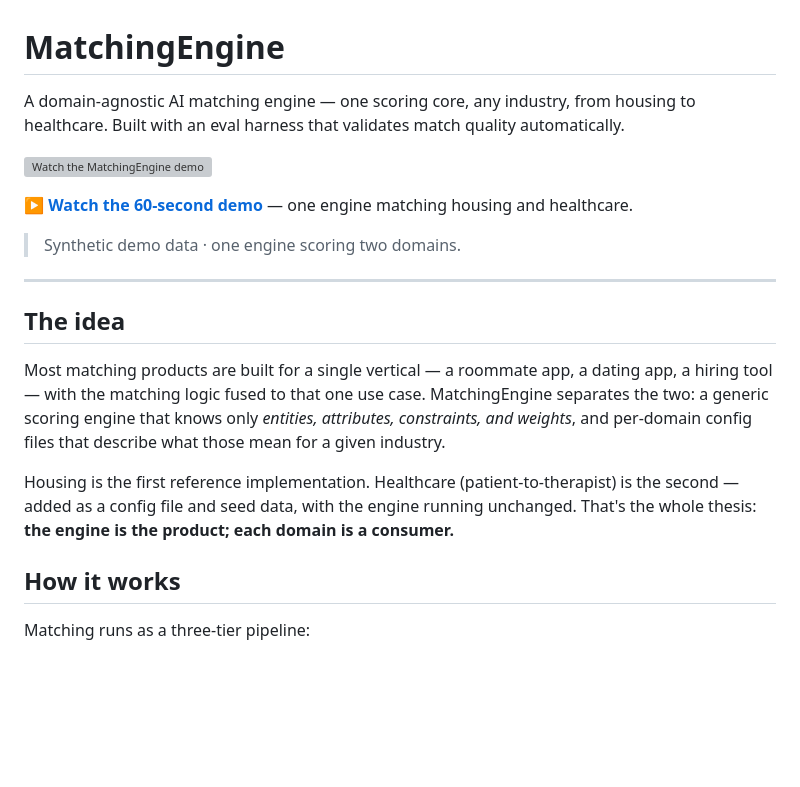
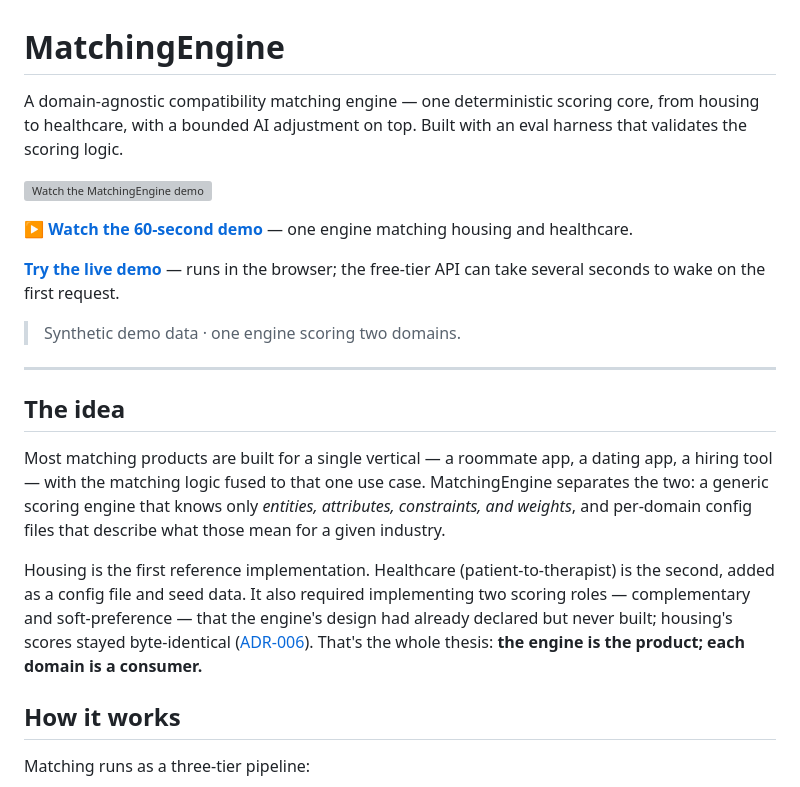
Before and after one commit to ninitwin4/matching-engine, a Markdown page: README.md, the part around one of its changes. Rendered like a GitHub page; blank space fills up the shorter version; grey boxes are pictures that could not be loaded.

```diff
--- a/README.md
+++ b/README.md
@@ -1,12 +1,16 @@
 # MatchingEngine
 
-A domain-agnostic AI matching engine — one scoring core, any industry, from
-housing to healthcare. Built with an eval harness that validates match quality
-automatically.
+A domain-agnostic compatibility matching engine — one deterministic scoring
+core, from housing to healthcare, with a bounded AI adjustment on top. Built
+with an eval harness that validates the scoring logic.
 
 [![Watch the MatchingEngine demo](https://img.youtube.com/vi/FQaMMsk5KHk/maxresdefault.jpg)](https://www.youtube.com/watch?v=FQaMMsk5KHk)
 
 ▶ **[Watch the 60-second demo](https://www.youtube.com/watch?v=FQaMMsk5KHk)** — one engine matching housing and healthcare.
+
+**[Try the live demo](https://ninitwin4.github.io/matching-engine/)** — runs in
+the browser; the free-tier API can take several seconds to wake on the first
+request.
 
 > Synthetic demo data · one engine scoring two domains.
 
@@ -21,9 +25,13 @@ MatchingEngine separates the two: a generic scoring engine that knows only
 that describe what those mean for a given industry.
 
 Housing is the first reference implementation. Healthcare (patient-to-therapist)
-is the second — added as a config file and seed data, with the engine running
-unchanged. That's the whole thesis: **the engine is the product; each domain is
-a consumer.**
+is the second, added as a config file and seed data. It also required
+implementing two scoring roles — complementary and soft-preference — that the
+engine's design had already declared but never built; housing's scores stayed
+byte-identical
+([ADR-006](docs/adr/ADR-006-complementary-and-soft-preference-scoring.md)).
+That's the whole thesis: **the engine is the product; each domain is a
+consumer.**
 
 ## How it works
 
```
Also changed, not shown: other parts of README.md (+53 -14 lines).
